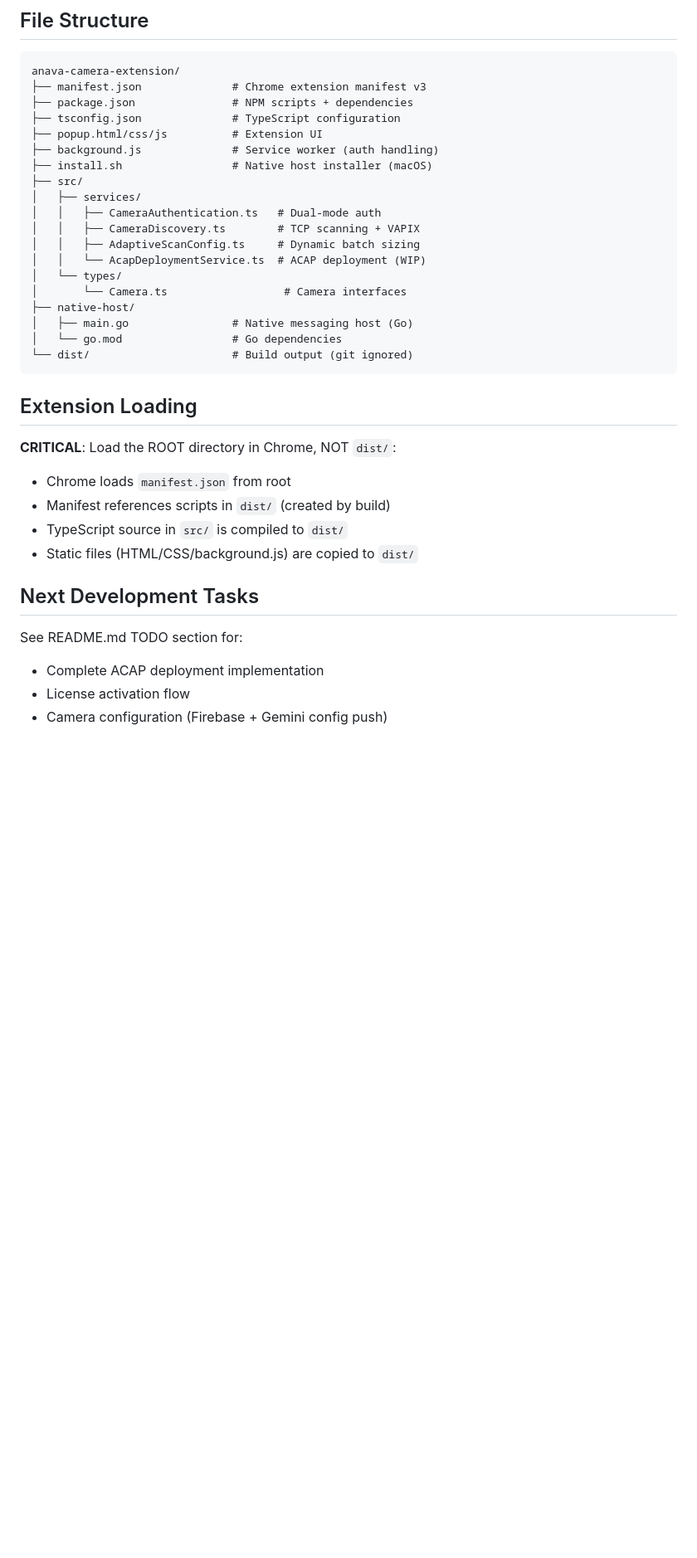
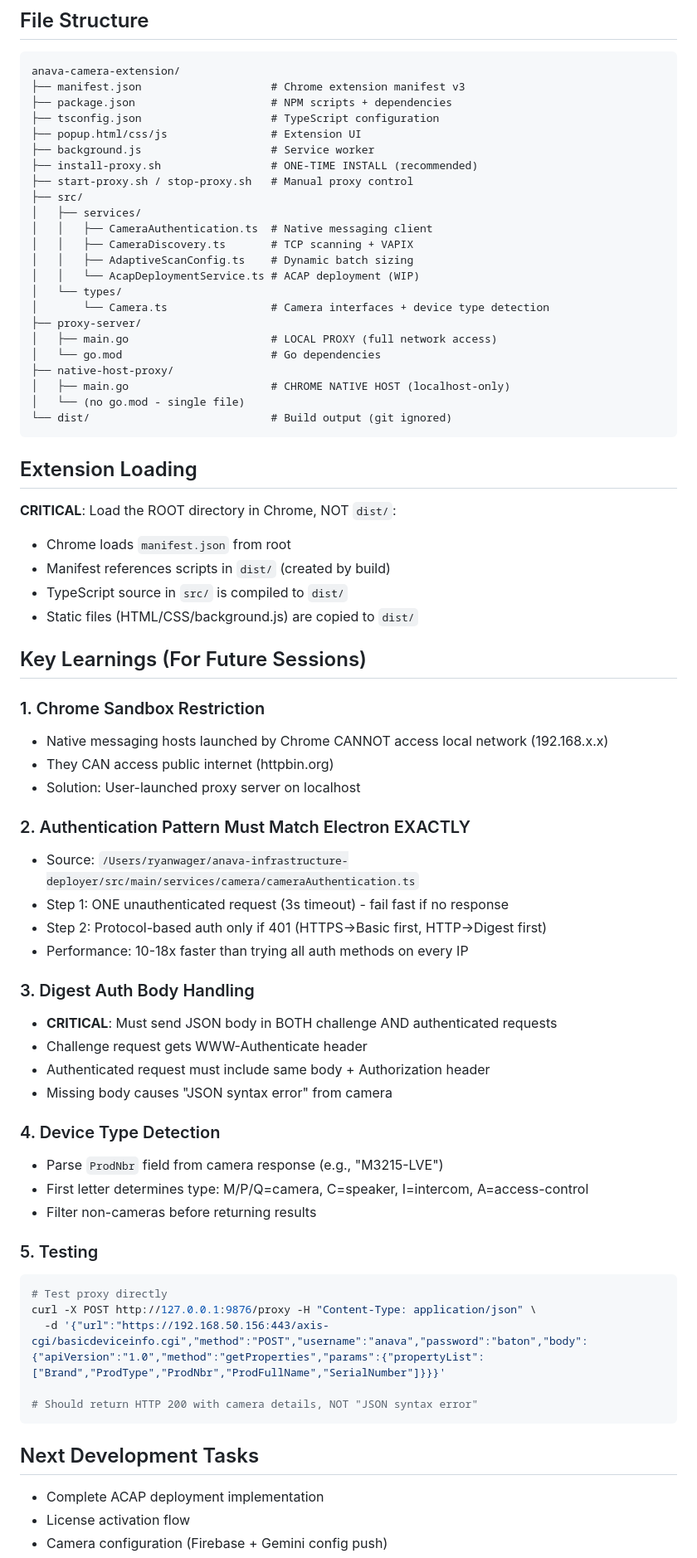
Before and after one commit to AnavaAcap/anava-camera-extension, a Markdown page: CLAUDE.md, the part around the change printed below. Shown: that part at 83% size. GitHub-like rendering; blank space fills up the shorter version.

````diff
--- a/CLAUDE.md
+++ b/CLAUDE.md
@@ -263,24 +310,28 @@ Or use "Debug: Test .156" button in UI.
 
 ```
 anava-camera-extension/
-├── manifest.json              # Chrome extension manifest v3
-├── package.json               # NPM scripts + dependencies
-├── tsconfig.json              # TypeScript configuration
-├── popup.html/css/js          # Extension UI
-├── background.js              # Service worker (auth handling)
-├── install.sh                 # Native host installer (macOS)
+├── manifest.json                    # Chrome extension manifest v3
+├── package.json                     # NPM scripts + dependencies
+├── tsconfig.json                    # TypeScript configuration
+├── popup.html/css/js                # Extension UI
+├── background.js                    # Service worker
+├── install-proxy.sh                 # ONE-TIME INSTALL (recommended)
+├── start-proxy.sh / stop-proxy.sh   # Manual proxy control
 ├── src/
 │   ├── services/
-│   │   ├── CameraAuthentication.ts   # Dual-mode auth
-│   │   ├── CameraDiscovery.ts        # TCP scanning + VAPIX
-│   │   ├── AdaptiveScanConfig.ts     # Dynamic batch sizing
-│   │   └── AcapDeploymentService.ts  # ACAP deployment (WIP)
+│   │   ├── CameraAuthentication.ts  # Native messaging client
+│   │   ├── CameraDiscovery.ts       # TCP scanning + VAPIX
+│   │   ├── AdaptiveScanConfig.ts    # Dynamic batch sizing
+│   │   └── AcapDeploymentService.ts # ACAP deployment (WIP)
 │   └── types/
-│       └── Camera.ts                  # Camera interfaces
-├── native-host/
-│   ├── main.go                # Native messaging host (Go)
-│   └── go.mod                 # Go dependencies
-└── dist/                      # Build output (git ignored)
+│       └── Camera.ts                # Camera interfaces + device type detection
+├── proxy-server/
+│   ├── main.go                      # LOCAL PROXY (full network access)
+│   └── go.mod                       # Go dependencies
+├── native-host-proxy/
+│   ├── main.go                      # CHROME NATIVE HOST (localhost-only)
+│   └── (no go.mod - single file)
+└── dist/                            # Build output (git ignored)
 ```
 
 ## Extension Loading
@@ -291,9 +342,41 @@ anava-camera-extension/
 - TypeScript source in `src/` is compiled to `dist/`
 - Static files (HTML/CSS/background.js) are copied to `dist/`
 
+## Key Learnings (For Future Sessions)
+
+### 1. Chrome Sandbox Restriction
+- Native messaging hosts launched by Chrome CANNOT access local network (192.168.x.x)
+- They CAN access public internet (httpbin.org)
+- Solution: User-launched proxy server on localhost
+
+### 2. Authentication Pattern Must Match Electron EXACTLY
+- Source: `/Users/ryanwager/anava-infrastructure-deployer/src/main/services/camera/cameraAuthentication.ts`
+- Step 1: ONE unauthenticated request (3s timeout) - fail fast if no response
+- Step 2: Protocol-based auth only if 401 (HTTPS→Basic first, HTTP→Digest first)
+- Performance: 10-18x faster than trying all auth methods on every IP
+
+### 3. Digest Auth Body Handling
+- **CRITICAL**: Must send JSON body in BOTH challenge AND authenticated requests
+- Challenge request gets WWW-Authenticate header
+- Authenticated request must include same body + Authorization header
+- Missing body causes "JSON syntax error" from camera
+
+### 4. Device Type Detection
+- Parse `ProdNbr` field from camera response (e.g., "M3215-LVE")
+- First letter determines type: M/P/Q=camera, C=speaker, I=intercom, A=access-control
+- Filter non-cameras before returning results
+
+### 5. Testing
+```bash
+# Test proxy directly
+curl -X POST http://127.0.0.1:9876/proxy -H "Content-Type: application/json" \
+  -d '{"url":"https://192.168.50.156:443/axis-cgi/basicdeviceinfo.cgi","method":"POST","username":"anava","password":"baton","body":{"apiVersion":"1.0","method":"getProperties","params":{"propertyList":["Brand","ProdType","ProdNbr","ProdFullName","SerialNumber"]}}}'
+
+# Should return HTTP 200 with camera details, NOT "JSON syntax error"
+```
+
 ## Next Development Tasks
 
-See README.md TODO section for:
 - Complete ACAP deployment implementation
 - License activation flow
 - Camera configuration (Firebase + Gemini config push)
````
Also changed, not shown: other parts of CLAUDE.md (+84 -37 lines).
